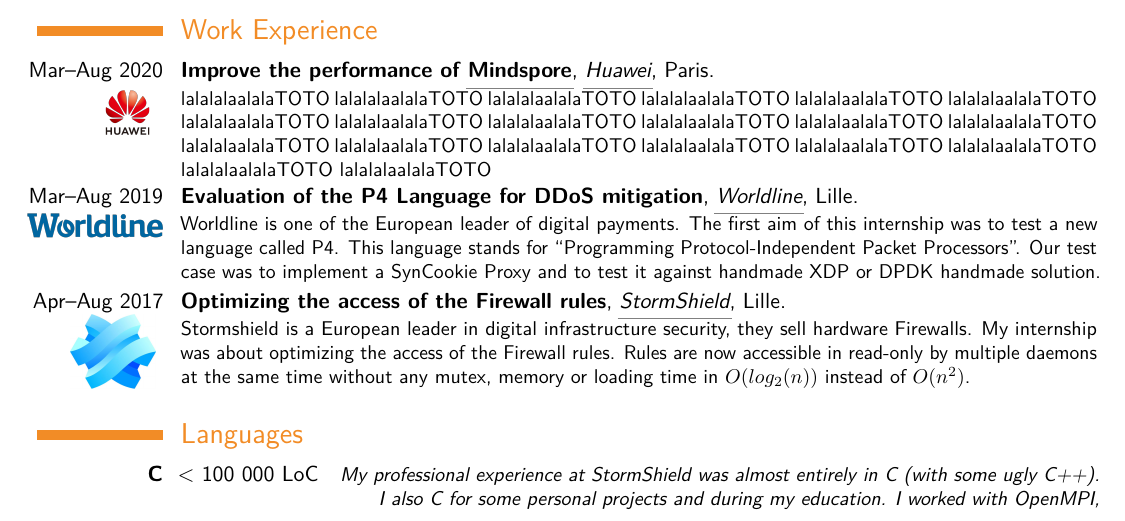
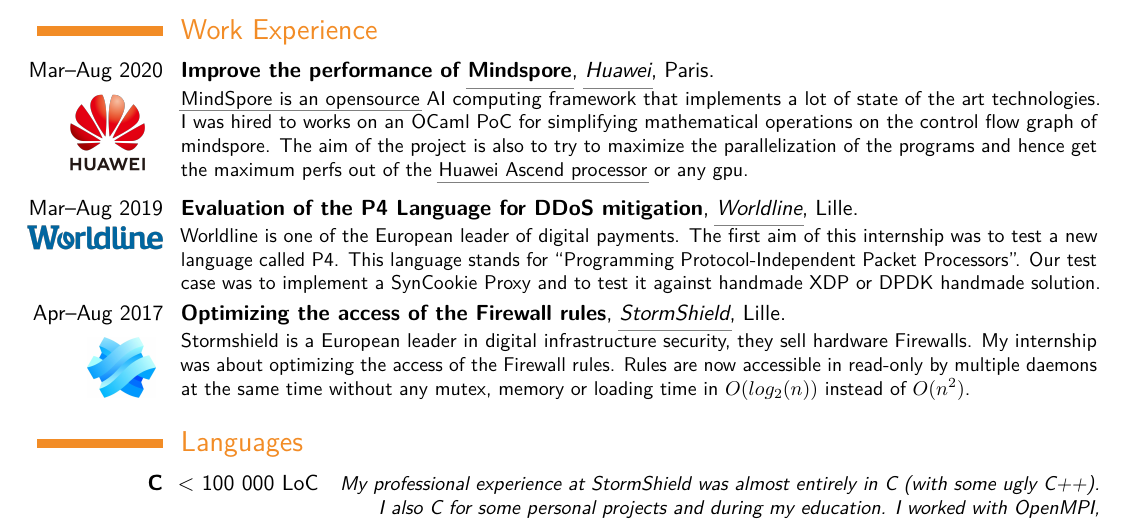
Before and after one commit to irevoire/cv, a LaTeX CV (main.tex): part of page 1 of 2, cut so that both start at the same text. Compiled offline with pdfLaTeX.

Commit message:
improve the huawei part

```diff
--- a/main.tex
+++ b/main.tex
@@ -49,13 +49,16 @@
 	\cventry{
 		\hspace*{-0.5cm}
 		Mar--Aug 2020\\
-		\includegraphics[width=1cm]{huawei}
+		\includegraphics[width=1.7cm]{huawei}
 		}{Improve the performance of \href{https://e.huawei.com/en/products/cloud-computing-dc/atlas/mindspore}{Mindspore}}{\href{https://www.huawei.com}{Huawei}}{Paris}{}{
-			lalalalaalalaTOTO lalalalaalalaTOTO lalalalaalalaTOTO lalalalaalalaTOTO
-			lalalalaalalaTOTO lalalalaalalaTOTO lalalalaalalaTOTO lalalalaalalaTOTO
-			lalalalaalalaTOTO lalalalaalalaTOTO lalalalaalalaTOTO lalalalaalalaTOTO
-			lalalalaalalaTOTO lalalalaalalaTOTO lalalalaalalaTOTO lalalalaalalaTOTO
-			lalalalaalalaTOTO lalalalaalalaTOTO lalalalaalalaTOTO lalalalaalalaTOTO
+			\href{https://gitee.com/mindspore/mindspore}{MindSpore is an opensource}
+			AI computing framework that implements a lot of state of the art technologies.
+			I was hired to works on an OCaml PoC for simplifying mathematical operations
+			on the control flow graph of mindspore. The aim of the project is also to
+			try to maximize the parallelization of the programs and hence get
+			the maximum perfs out of the
+			\href{https://www.huawei.com/en/news/2019/8/huawei-ascend-910-most-powerful-ai-processor}{Huawei Ascend processor}
+			or any gpu.
 	}
 
 	\cventry{
@@ -73,7 +76,8 @@
 	\cventry{
 		\hspace*{-0.5cm}
 		Apr--Aug 2017\\
-		\includegraphics[width=1.5cm]{stormshield}
+		\vspace*{0.2cm}
+		\includegraphics[width=1.2cm]{stormshield}
 		}{Optimizing the access of the Firewall rules}{\href{https://www.stormshield.com/}{StormShield}}{Lille}{}{
 			Stormshield is a European leader in digital infrastructure security, they sell hardware Firewalls.
 			My internship was about optimizing the access of the Firewall rules.
```
